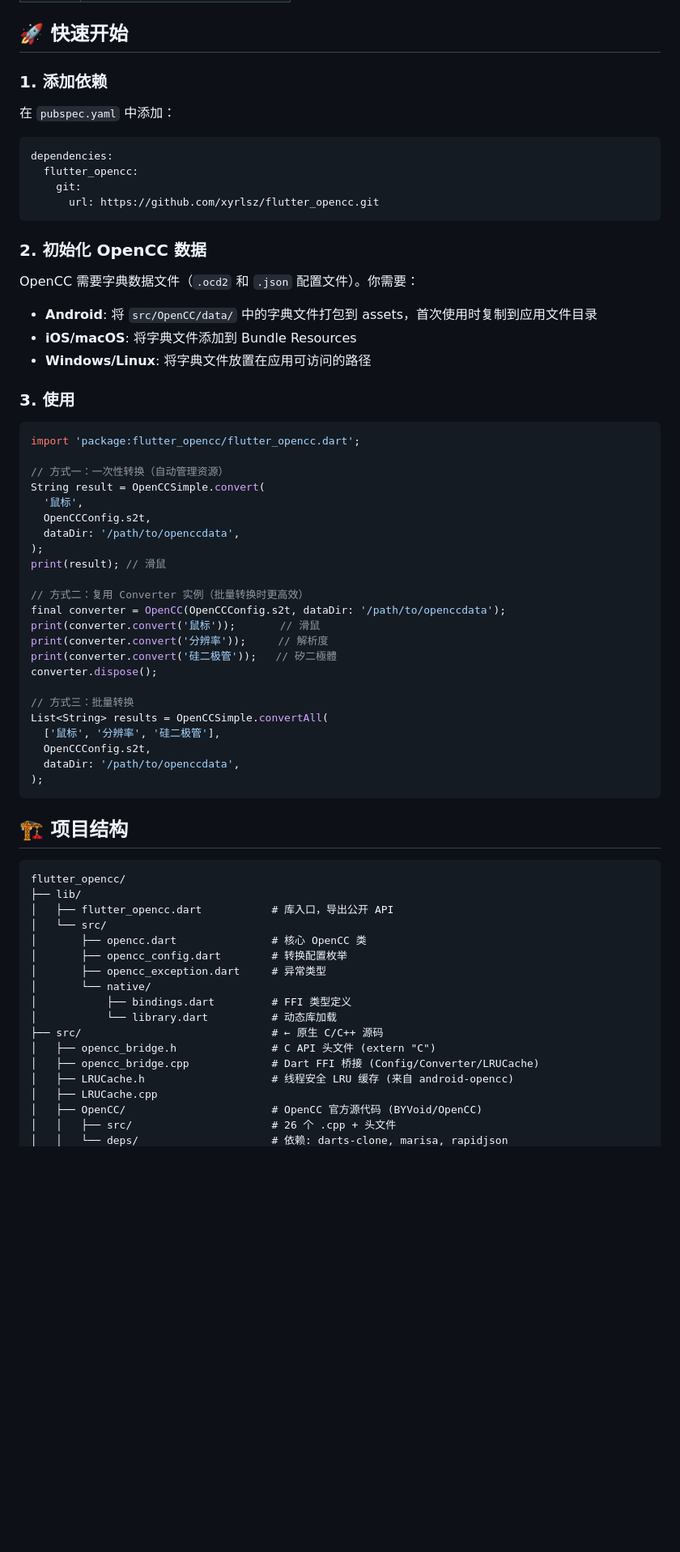
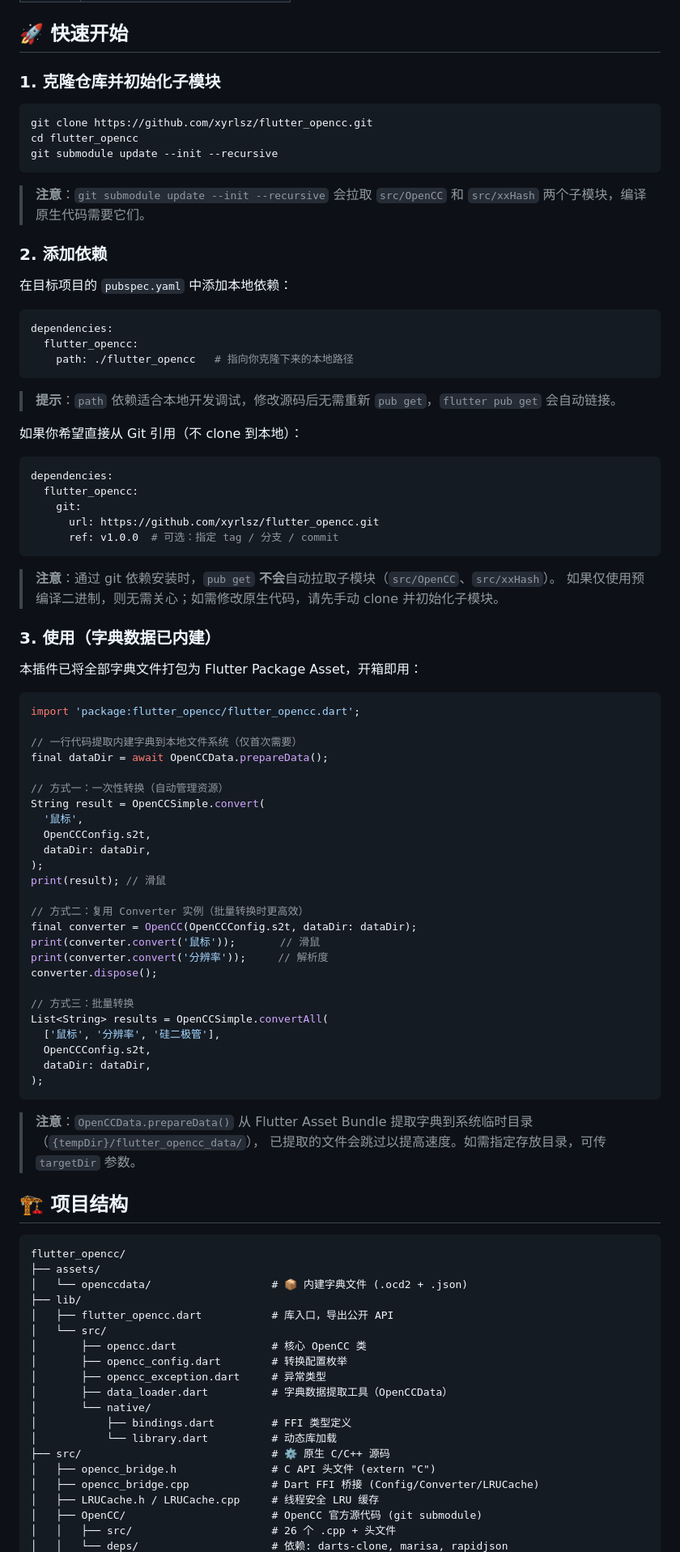
Before and after one commit to xyrlsz/flutter_opencc, a Markdown page: README.md, the part around one of its changes. Shown at 81% size. GitHub-like rendering; blank space fills up the shorter version.

````diff
--- a/README.md
+++ b/README.md
@@ -35,71 +35,96 @@
 
 ## 🚀 快速开始
 
-### 1. 添加依赖
+### 1. 克隆仓库并初始化子模块
 
-在 `pubspec.yaml` 中添加：
+```bash
+git clone https://github.com/xyrlsz/flutter_opencc.git
+cd flutter_opencc
+git submodule update --init --recursive
+```
+
+> **注意**：`git submodule update --init --recursive` 会拉取 `src/OpenCC` 和 `src/xxHash` 两个子模块，编译原生代码需要它们。
+
+### 2. 添加依赖
+
+在目标项目的 `pubspec.yaml` 中添加本地依赖：
+
+```yaml
+dependencies:
+  flutter_opencc:
+    path: ./flutter_opencc   # 指向你克隆下来的本地路径
+```
+
+> **提示**：`path` 依赖适合本地开发调试，修改源码后无需重新 `pub get`，`flutter pub get` 会自动链接。
+
+如果你希望直接从 Git 引用（不 clone 到本地）：
 
 ```yaml
 dependencies:
   flutter_opencc:
     git:
       url: https://github.com/xyrlsz/flutter_opencc.git
+      ref: v1.0.0  # 可选：指定 tag / 分支 / commit
 ```
 
-### 2. 初始化 OpenCC 数据
+> **注意**：通过 git 依赖安装时，`pub get` **不会**自动拉取子模块（`src/OpenCC`、`src/xxHash`）。
+> 如果仅使用预编译二进制，则无需关心；如需修改原生代码，请先手动 clone 并初始化子模块。
 
-OpenCC 需要字典数据文件（`.ocd2` 和 `.json` 配置文件）。你需要：
+### 3. 使用（字典数据已内建）
 
-- **Android**: 将 `src/OpenCC/data/` 中的字典文件打包到 assets，首次使用时复制到应用文件目录
-- **iOS/macOS**: 将字典文件添加到 Bundle Resources
-- **Windows/Linux**: 将字典文件放置在应用可访问的路径
-
-### 3. 使用
+本插件已将全部字典文件打包为 Flutter Package Asset，开箱即用：
 
 ```dart
 import 'package:flutter_opencc/flutter_opencc.dart';
+
+// 一行代码提取内建字典到本地文件系统（仅首次需要）
+final dataDir = await OpenCCData.prepareData();
 
 // 方式一：一次性转换（自动管理资源）
 String result = OpenCCSimple.convert(
   '鼠标',
   OpenCCConfig.s2t,
-  dataDir: '/path/to/openccdata',
+  dataDir: dataDir,
 );
 print(result); // 滑鼠
 
 // 方式二：复用 Converter 实例（批量转换时更高效）
-final converter = OpenCC(OpenCCConfig.s2t, dataDir: '/path/to/openccdata');
+final converter = OpenCC(OpenCCConfig.s2t, dataDir: dataDir);
 print(converter.convert('鼠标'));       // 滑鼠
 print(converter.convert('分辨率'));     // 解析度
-print(converter.convert('硅二极管'));   // 矽二極體
 converter.dispose();
 
 // 方式三：批量转换
 List<String> results = OpenCCSimple.convertAll(
   ['鼠标', '分辨率', '硅二极管'],
   OpenCCConfig.s2t,
-  dataDir: '/path/to/openccdata',
+  dataDir: dataDir,
 );
 ```
+
+> **注意**：`OpenCCData.prepareData()` 从 Flutter Asset Bundle 提取字典到系统临时目录（`{tempDir}/flutter_opencc_data/`），
+> 已提取的文件会跳过以提高速度。如需指定存放目录，可传 `targetDir` 参数。
 
 ## 🏗 项目结构
 
 ```
 flutter_opencc/
+├── assets/
+│   └── openccdata/                   # 📦 内建字典文件 (.ocd2 + .json)
 ├── lib/
 │   ├── flutter_opencc.dart           # 库入口，导出公开 API
 │   └── src/
 │       ├── opencc.dart               # 核心 OpenCC 类
 │       ├── opencc_config.dart        # 转换配置枚举
 │       ├── opencc_exception.dart     # 异常类型
+│       ├── data_loader.dart          # 字典数据提取工具（OpenCCData）
 │       └── native/
 │           ├── bindings.dart         # FFI 类型定义
 │           └── library.dart          # 动态库加载
-├── src/                              # ← 原生 C/C++ 源码
+├── src/                              # ⚙️ 原生 C/C++ 源码
 │   ├── opencc_bridge.h               # C API 头文件 (extern "C")
 │   ├── opencc_bridge.cpp             # Dart FFI 桥接 (Config/Converter/LRUCache)
-│   ├── LRUCache.h                    # 线程安全 LRU 缓存 (来自 android-opencc)
-│   ├── LRUCache.cpp
-│   ├── OpenCC/                       # OpenCC 官方源代码 (BYVoid/OpenCC)
+│   ├── LRUCache.h / LRUCache.cpp     # 线程安全 LRU 缓存
+│   ├── OpenCC/                       # OpenCC 官方源代码 (git submodule)
 │   │   ├── src/                      # 26 个 .cpp + 头文件
 │   │   └── deps/                     # 依赖: darts-clone, marisa, rapidjson
````
Also changed, not shown: other parts of README.md (+26 -45 lines).
